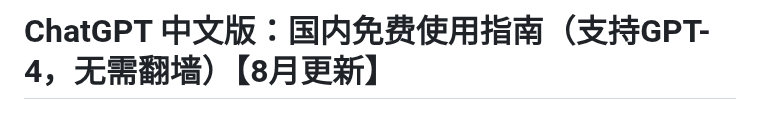
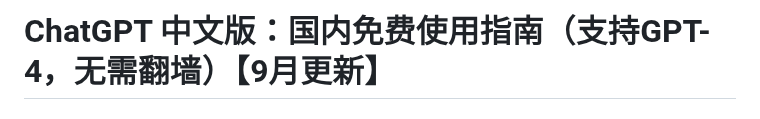
Before and after one commit to vbosoxo/chatgpt-chinese-update, a Markdown page: README.md, the part around one of its changes. Drawn GitHub-style.

```diff
--- a/README.md
+++ b/README.md
@@ -1,2 +1,2 @@
-# ChatGPT 中文版：国内免费使用指南（支持GPT-4，无需翻墙）【8月更新】
+# ChatGPT 中文版：国内免费使用指南（支持GPT-4，无需翻墙）【9月更新】
 
```
Also changed, not shown: other parts of README.md (+1 -1 lines).
